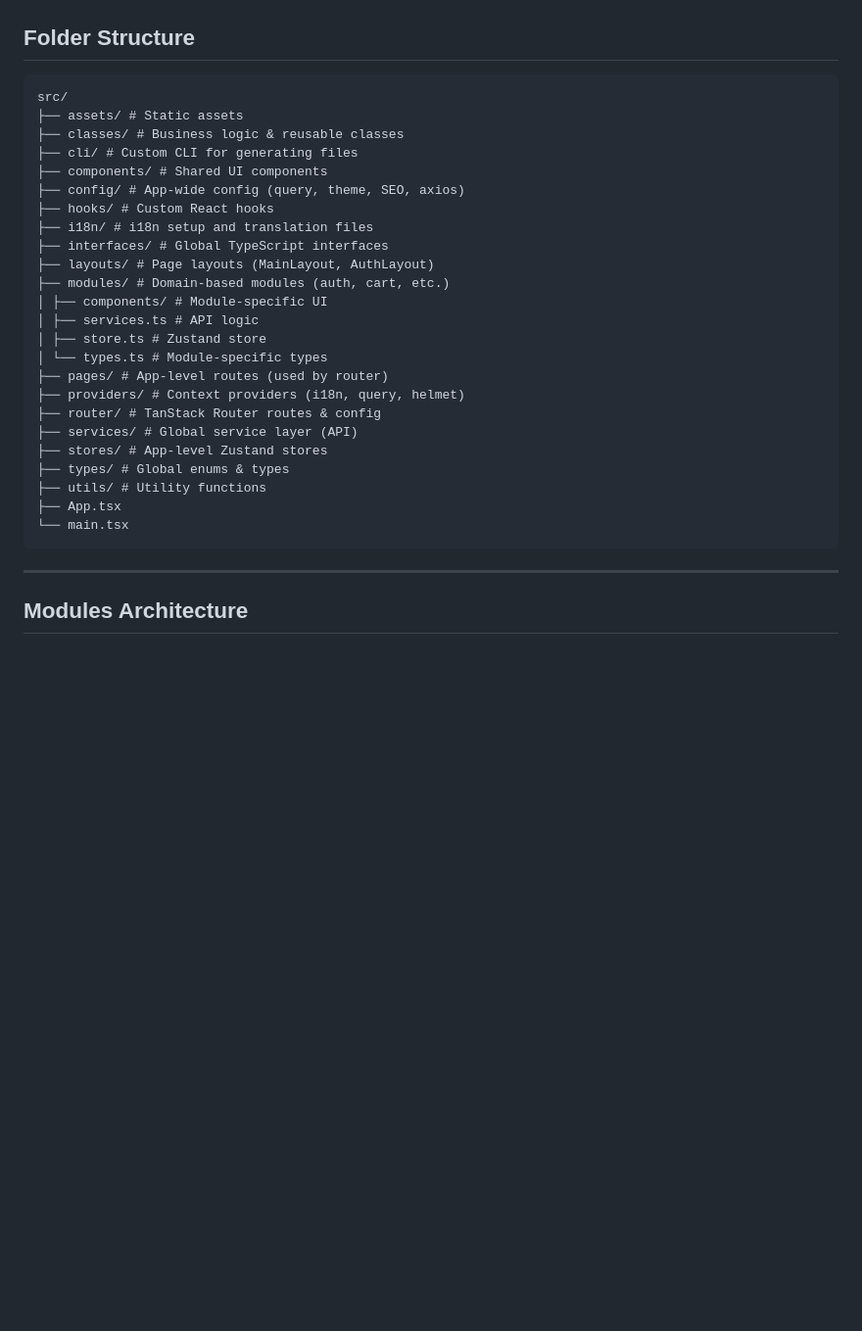
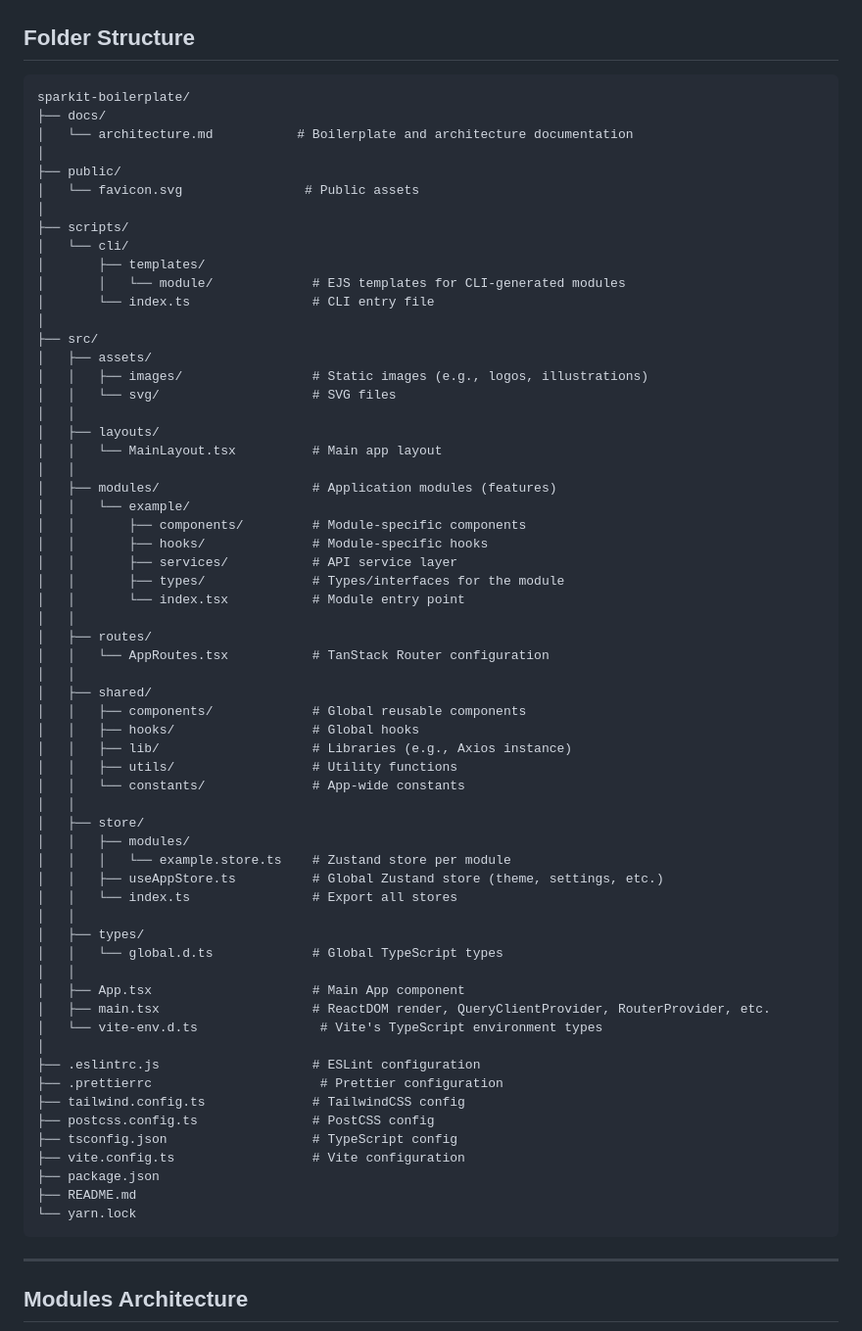
Before and after one commit to Irtiza751/sparkit-boilerplate, a Markdown page: docs/architecture.md, the part around the change. Shown: that part at 98% size. GitHub-like rendering; blank space fills up the shorter version.

Commit message:
refactor: reorganize folder structure for improved clarity and maintainability

````diff
--- a/docs/architecture.md
+++ b/docs/architecture.md
@@ -24,30 +24,67 @@ Welcome to **Sparkit Boilerplate** — a modern, opinionated React starter built
 ## Folder Structure
 
 ```
-src/
-├── assets/ # Static assets
-├── classes/ # Business logic & reusable classes
-├── cli/ # Custom CLI for generating files
-├── components/ # Shared UI components
-├── config/ # App-wide config (query, theme, SEO, axios)
-├── hooks/ # Custom React hooks
-├── i18n/ # i18n setup and translation files
-├── interfaces/ # Global TypeScript interfaces
-├── layouts/ # Page layouts (MainLayout, AuthLayout)
-├── modules/ # Domain-based modules (auth, cart, etc.)
-│ ├── components/ # Module-specific UI
-│ ├── services.ts # API logic
-│ ├── store.ts # Zustand store
-│ └── types.ts # Module-specific types
-├── pages/ # App-level routes (used by router)
-├── providers/ # Context providers (i18n, query, helmet)
-├── router/ # TanStack Router routes & config
-├── services/ # Global service layer (API)
-├── stores/ # App-level Zustand stores
-├── types/ # Global enums & types
-├── utils/ # Utility functions
-├── App.tsx
-└── main.tsx
+sparkit-boilerplate/
+├── docs/
+│   └── architecture.md           # Boilerplate and architecture documentation
+│
+├── public/
+│   └── favicon.svg                # Public assets
+│
+├── scripts/
+│   └── cli/
+│       ├── templates/
+│       │   └── module/             # EJS templates for CLI-generated modules
+│       └── index.ts                # CLI entry file
+│
+├── src/
+│   ├── assets/
+│   │   ├── images/                 # Static images (e.g., logos, illustrations)
+│   │   └── svg/                    # SVG files
+│   │
+│   ├── layouts/
+│   │   └── MainLayout.tsx          # Main app layout
+│   │
+│   ├── modules/                    # Application modules (features)
+│   │   └── example/
+│   │       ├── components/         # Module-specific components
+│   │       ├── hooks/              # Module-specific hooks
+│   │       ├── services/           # API service layer
+│   │       ├── types/              # Types/interfaces for the module
+│   │       └── index.tsx           # Module entry point
+│   │
+│   ├── routes/
+│   │   └── AppRoutes.tsx           # TanStack Router configuration
+│   │
+│   ├── shared/
+│   │   ├── components/             # Global reusable components
+│   │   ├── hooks/                  # Global hooks
+│   │   ├── lib/                    # Libraries (e.g., Axios instance)
+│   │   ├── utils/                  # Utility functions
+│   │   └── constants/              # App-wide constants
+│   │
+│   ├── store/
+│   │   ├── modules/
+│   │   │   └── example.store.ts    # Zustand store per module
+│   │   ├── useAppStore.ts          # Global Zustand store (theme, settings, etc.)
+│   │   └── index.ts                # Export all stores
+│   │
+│   ├── types/
+│   │   └── global.d.ts             # Global TypeScript types
+│   │
+│   ├── App.tsx                     # Main App component
+│   ├── main.tsx                    # ReactDOM render, QueryClientProvider, RouterProvider, etc.
+│   └── vite-env.d.ts                # Vite's TypeScript environment types
+│
+├── .eslintrc.js                    # ESLint configuration
+├── .prettierrc                      # Prettier configuration
+├── tailwind.config.ts              # TailwindCSS config
+├── postcss.config.ts               # PostCSS config
+├── tsconfig.json                   # TypeScript config
+├── vite.config.ts                  # Vite configuration
+├── package.json
+├── README.md
+└── yarn.lock
 ```
 
 ---
````
